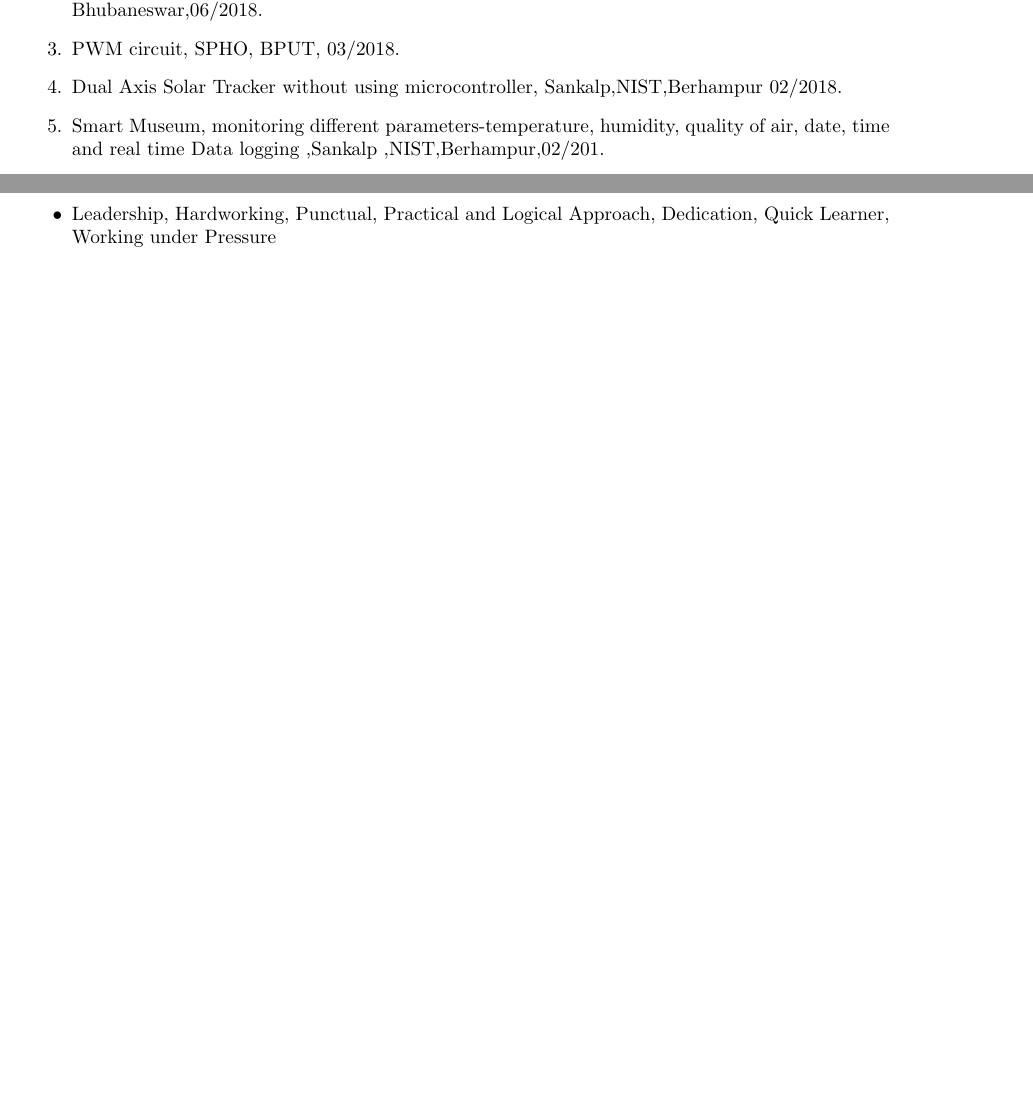
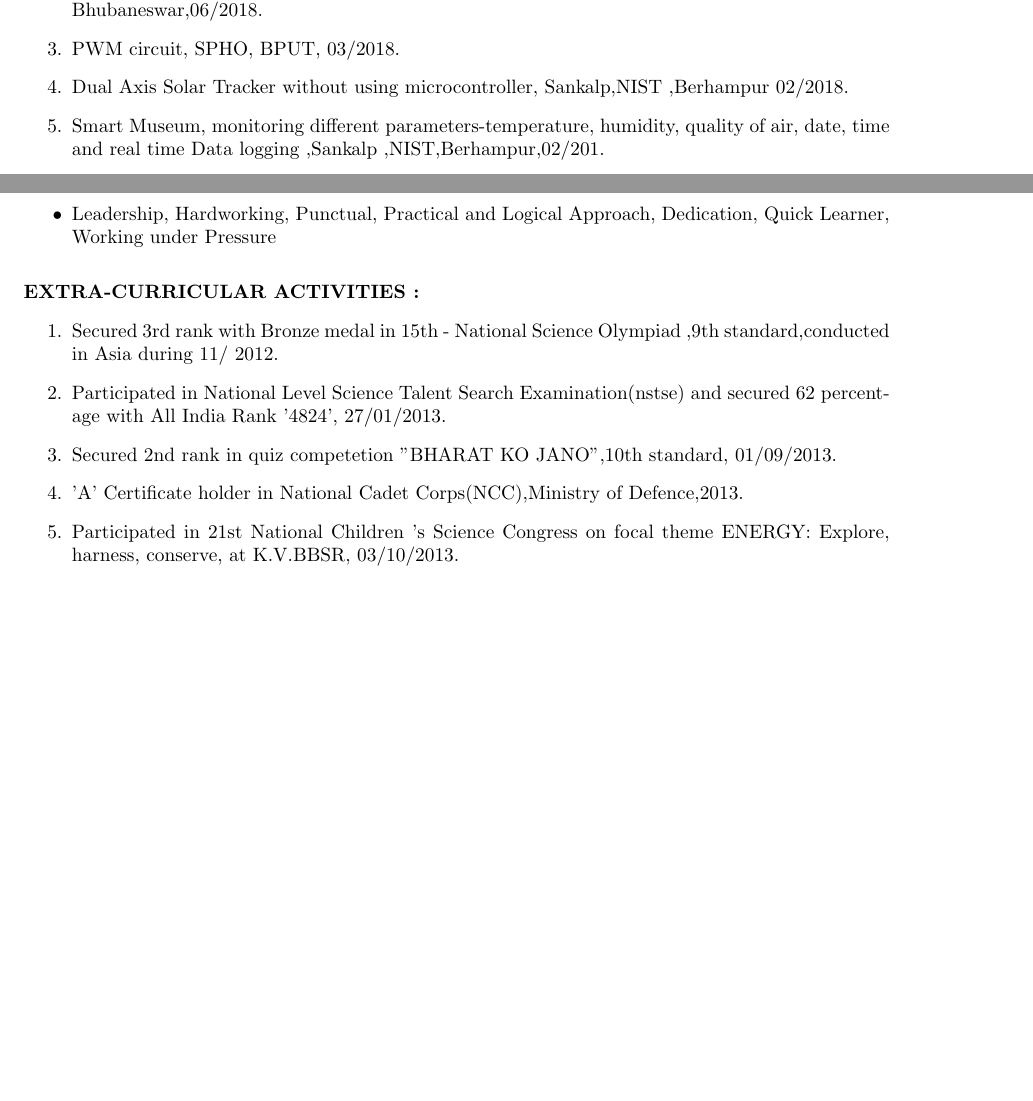
Before and after one commit to Kunalmikun/kunalsahu_resume, a LaTeX CV (Kunal_resume.tex): two parts of pages 1 and 2 of 2, joined at a grey line, cut so that both start at the same text, the shorter picture padded with empty space. Compiled offline with pdfLaTeX.

Commit message:
extra carricular activities added

```diff
--- a/Kunal_resume.tex
+++ b/Kunal_resume.tex
@@ -129,5 +129,17 @@ under Pressure
 \end{itemize}
 
 
+%extra-curricular actiivities
+\vspace{3mm}
+\textbf{EXTRA-CURRICULAR ACTIVITIES : }
+\begin{enumerate}
+	\item Secured 3rd rank with Bronze medal in 15th - National Science Olympiad ,9th standard,conducted in Asia during 11/ 2012.
+        \item Participated in National Level Science Talent Search Examination(nstse) and secured 62 percentage with All India Rank '4824', 27/01/2013.
+	\item Secured 2nd rank in quiz competetion "BHARAT KO JANO",10th standard, 01/09/2013.
+        \item 'A' Certificate holder in National Cadet Corps(NCC),Ministry of Defence,2013.
+        \item Participated in 21st National Children 's Science Congress on focal theme ENERGY: Explore, harness, conserve, at K.V.BBSR, 03/10/2013.
+
+\end{enumerate}
+
 
 \end{document}
```
Also changed, not shown: Kunal_resume.pdf, Kunal_resume.tex (2 more changed lines), 1 other file.
